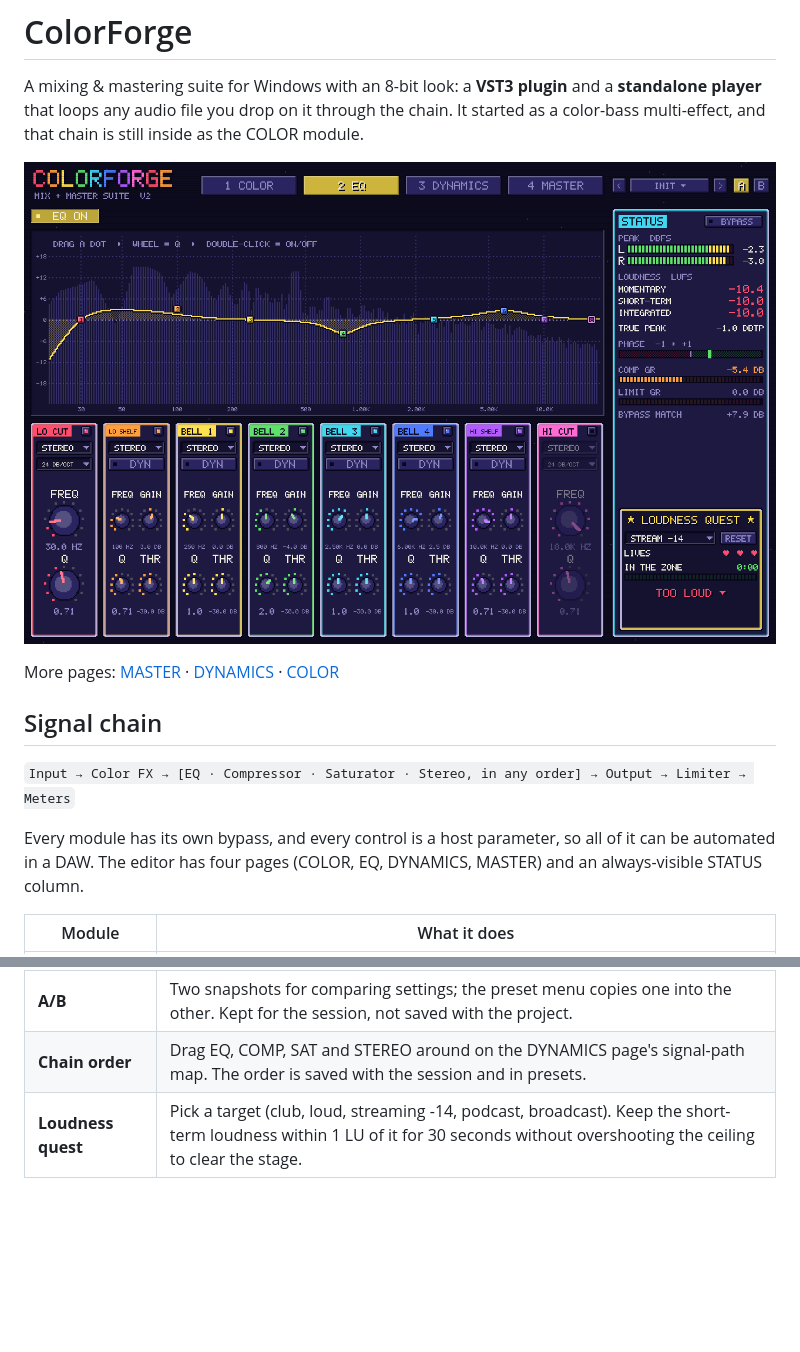
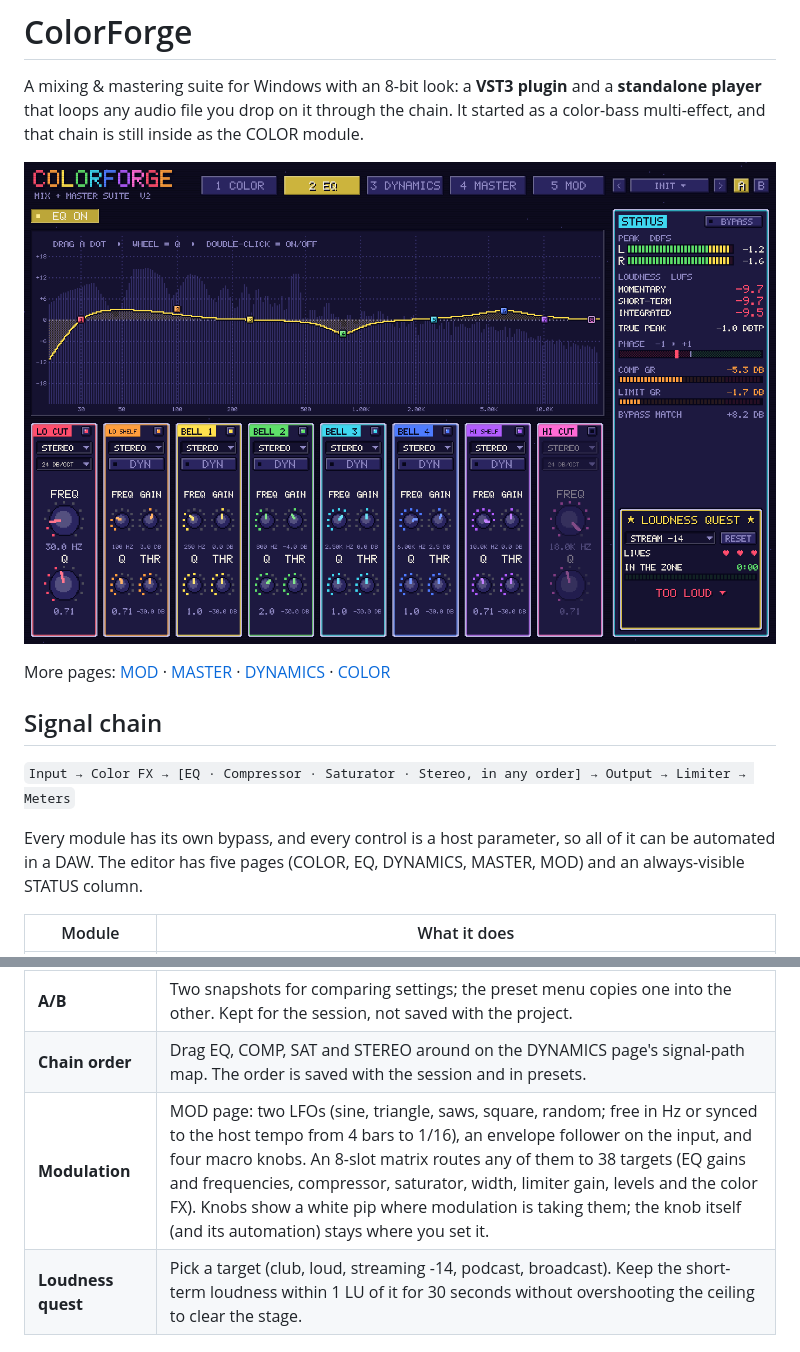
Before and after one commit to nomeaning-3336/ColorForge, a Markdown page: README.md, 2 parts joined by grey strips. Drawn GitHub-style; pictures changed too: docs/screenshot.png; blank space fills up the shorter version.

```diff
--- a/README.md
+++ b/README.md
@@ -4,13 +4,13 @@ A mixing & mastering suite for Windows with an 8-bit look: a **VST3 plugin** and
 
 ![ColorForge EQ page](docs/screenshot.png)
 
-More pages: [MASTER](docs/screenshot-master.png) · [DYNAMICS](docs/screenshot-dynamics.png) · [COLOR](docs/screenshot-color.png)
+More pages: [MOD](docs/screenshot-mod.png) · [MASTER](docs/screenshot-master.png) · [DYNAMICS](docs/screenshot-dynamics.png) · [COLOR](docs/screenshot-color.png)
 
 ## Signal chain
 
 `Input → Color FX → [EQ · Compressor · Saturator · Stereo, in any order] → Output → Limiter → Meters`
 
-Every module has its own bypass, and every control is a host parameter, so all of it can be automated in a DAW. The editor has four pages (COLOR, EQ, DYNAMICS, MASTER) and an always-visible STATUS column.
+Every module has its own bypass, and every control is a host parameter, so all of it can be automated in a DAW. The editor has five pages (COLOR, EQ, DYNAMICS, MASTER, MOD) and an always-visible STATUS column.
 
 | Module | What it does |
 | --- | --- |
@@ -24,6 +24,7 @@ Every module has its own bypass, and every control is a host parameter, so all o
 | **Level-matched bypass** | BYPASS in the STATUS column plays the dry input, delayed to line up and raised or lowered to the processed loudness, so you hear what the processing does rather than "louder". |
 | **A/B** | Two snapshots for comparing settings; the preset menu copies one into the other. Kept for the session, not saved with the project. |
 | **Chain order** | Drag EQ, COMP, SAT and STEREO around on the DYNAMICS page's signal-path map. The order is saved with the session and in presets. |
+| **Modulation** | MOD page: two LFOs (sine, triangle, saws, square, random; free in Hz or synced to the host tempo from 4 bars to 1/16), an envelope follower on the input, and four macro knobs. An 8-slot matrix routes any of them to 38 targets (EQ gains and frequencies, compressor, saturator, width, limiter gain, levels and the color FX). Knobs show a white pip where modulation is taking them; the knob itself (and its automation) stays where you set it. |
 | **Loudness quest** | Pick a target (club, loud, streaming -14, podcast, broadcast). Keep the short-term loudness within 1 LU of it for 30 seconds without overshooting the ceiling to clear the stage. |
 
 ### Color FX (the original ColorForge chain)
```
Also changed, not shown: docs/ROADMAP.md (+2 -2 lines), docs/screenshot-color.png, docs/screenshot-dynamics.png, docs/screenshot-master.png, docs/screenshot-mod.png (added), 7 other files.
